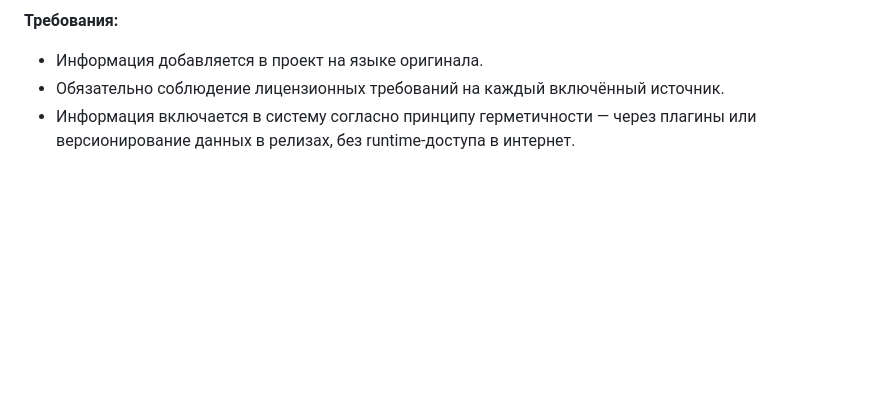
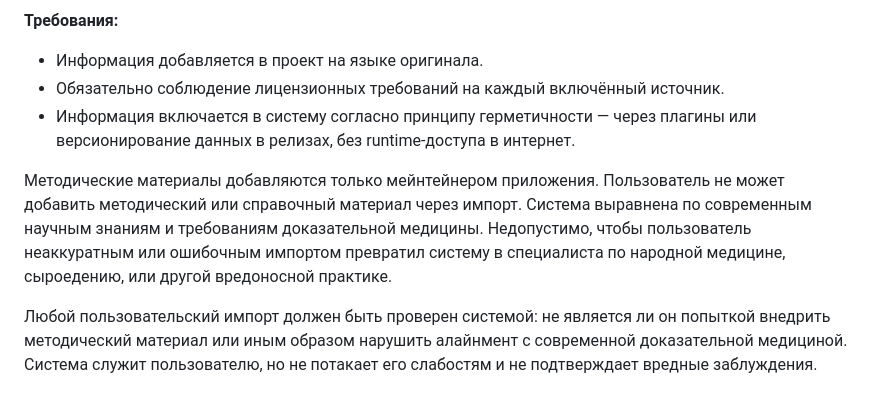
Before and after one commit to yamshchikoff/dietology, a Markdown page: docs/requirements-discussion.md, the part around the change. Rendered like a GitHub page; blank space fills up the shorter version.

Commit message:
docs: add maintainer-only methodological material policy and import alignment validation
Co-Authored-By: DeepSeek <noreply@deepseek.com>

```diff
--- a/docs/requirements-discussion.md
+++ b/docs/requirements-discussion.md
@@ -371,3 +371,7 @@ data/
 - Информация добавляется в проект на языке оригинала.
 - Обязательно соблюдение лицензионных требований на каждый включённый источник.
 - Информация включается в систему согласно принципу герметичности — через плагины или версионирование данных в релизах, без runtime-доступа в интернет.
+
+Методические материалы добавляются только мейнтейнером приложения. Пользователь не может добавить методический или справочный материал через импорт. Система выравнена по современным научным знаниям и требованиям доказательной медицины. Недопустимо, чтобы пользователь неаккуратным или ошибочным импортом превратил систему в специалиста по народной медицине, сыроедению, или другой вредоносной практике.
+
+Любой пользовательский импорт должен быть проверен системой: не является ли он попыткой внедрить методический материал или иным образом нарушить алайнмент с современной доказательной медициной. Система служит пользователю, но не потакает его слабостям и не подтверждает вредные заблуждения.
```
